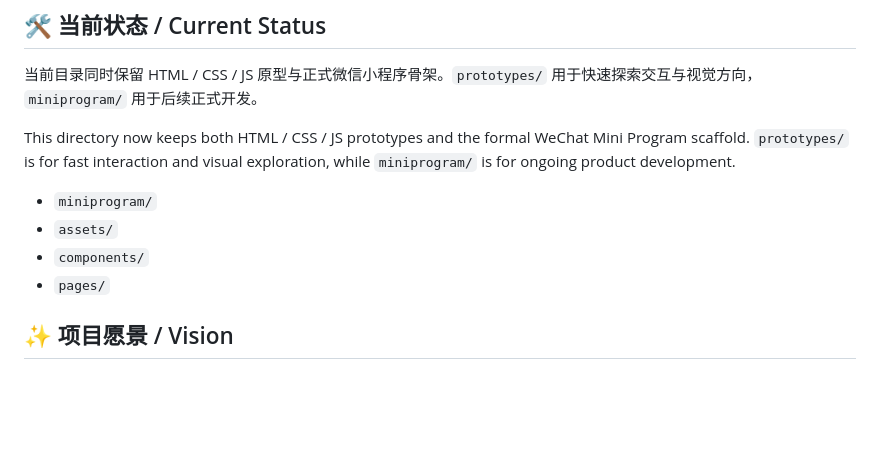
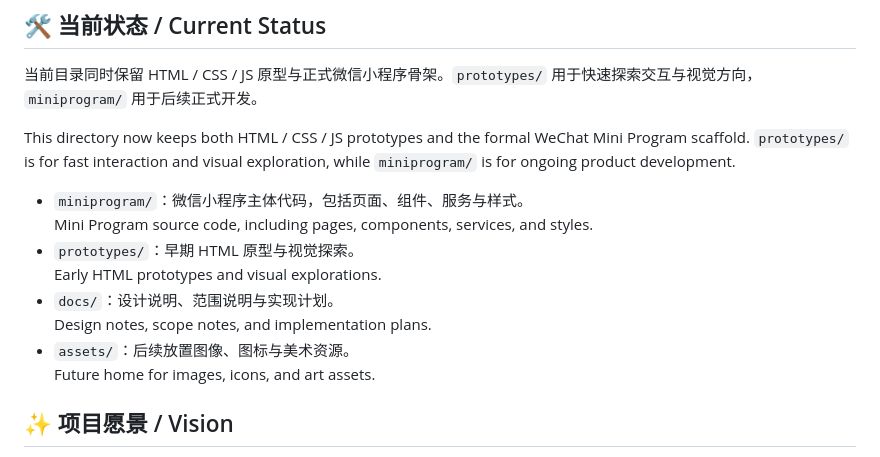
Before and after one commit to yamathyao/zhaoxinlu-miniapp, a Markdown page: README.md, the part around one of its changes. Drawn GitHub-style; blank space fills up the shorter version.

```diff
--- a/README.md
+++ b/README.md
@@ -50,10 +76,10 @@ The name "Shounian Box" emphasizes a gentle action: collecting thoughts worth re
 
 This directory now keeps both HTML / CSS / JS prototypes and the formal WeChat Mini Program scaffold. `prototypes/` is for fast interaction and visual exploration, while `miniprogram/` is for ongoing product development.
 
-- `miniprogram/`
-- `assets/`
-- `components/`
-- `pages/`
+- `miniprogram/`：微信小程序主体代码，包括页面、组件、服务与样式。<br>Mini Program source code, including pages, components, services, and styles.
+- `prototypes/`：早期 HTML 原型与视觉探索。<br>Early HTML prototypes and visual explorations.
+- `docs/`：设计说明、范围说明与实现计划。<br>Design notes, scope notes, and implementation plans.
+- `assets/`：后续放置图像、图标与美术资源。<br>Future home for images, icons, and art assets.
 
 ## ✨ 项目愿景 / Vision
 
```
Also changed, not shown: other parts of README.md (+32 -6 lines).
